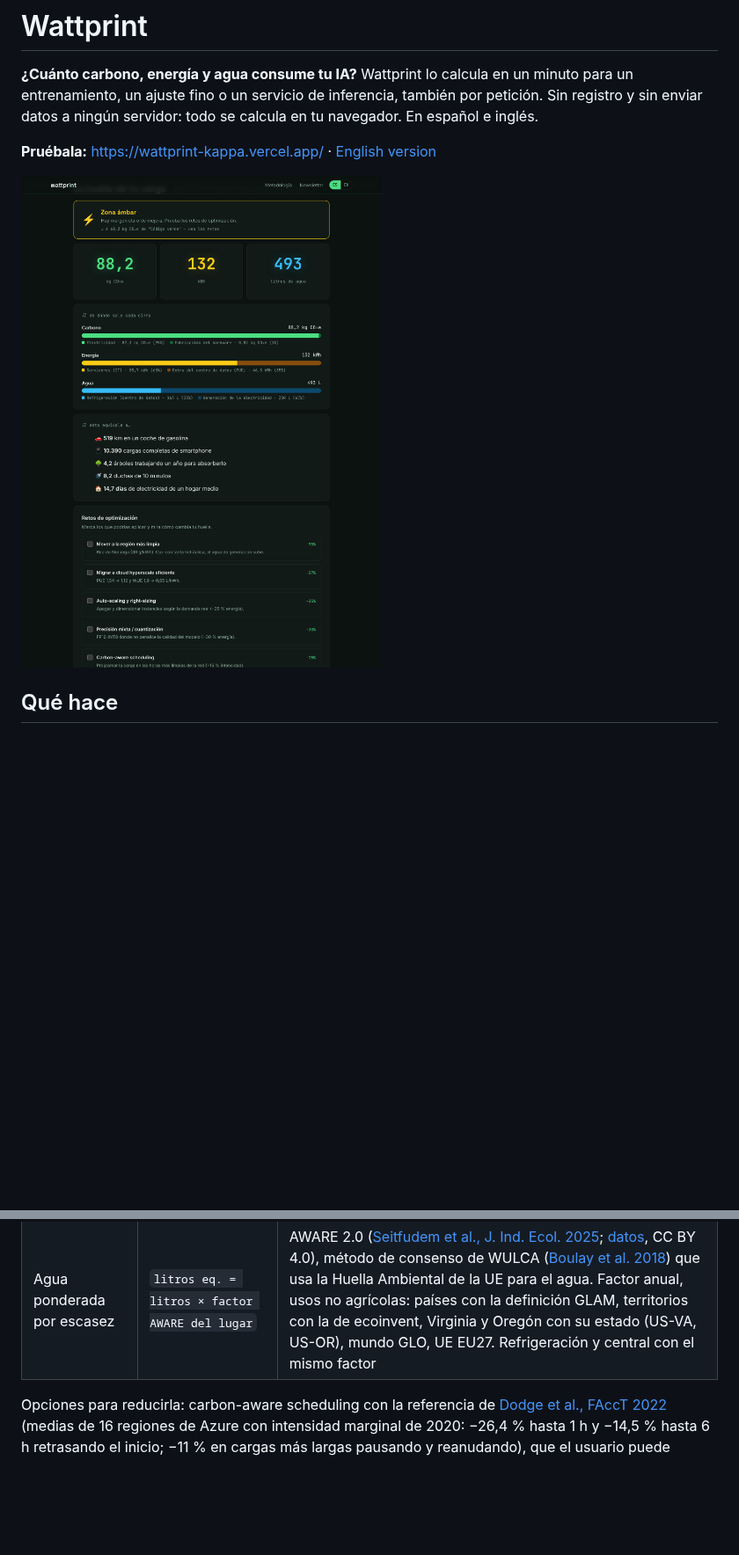
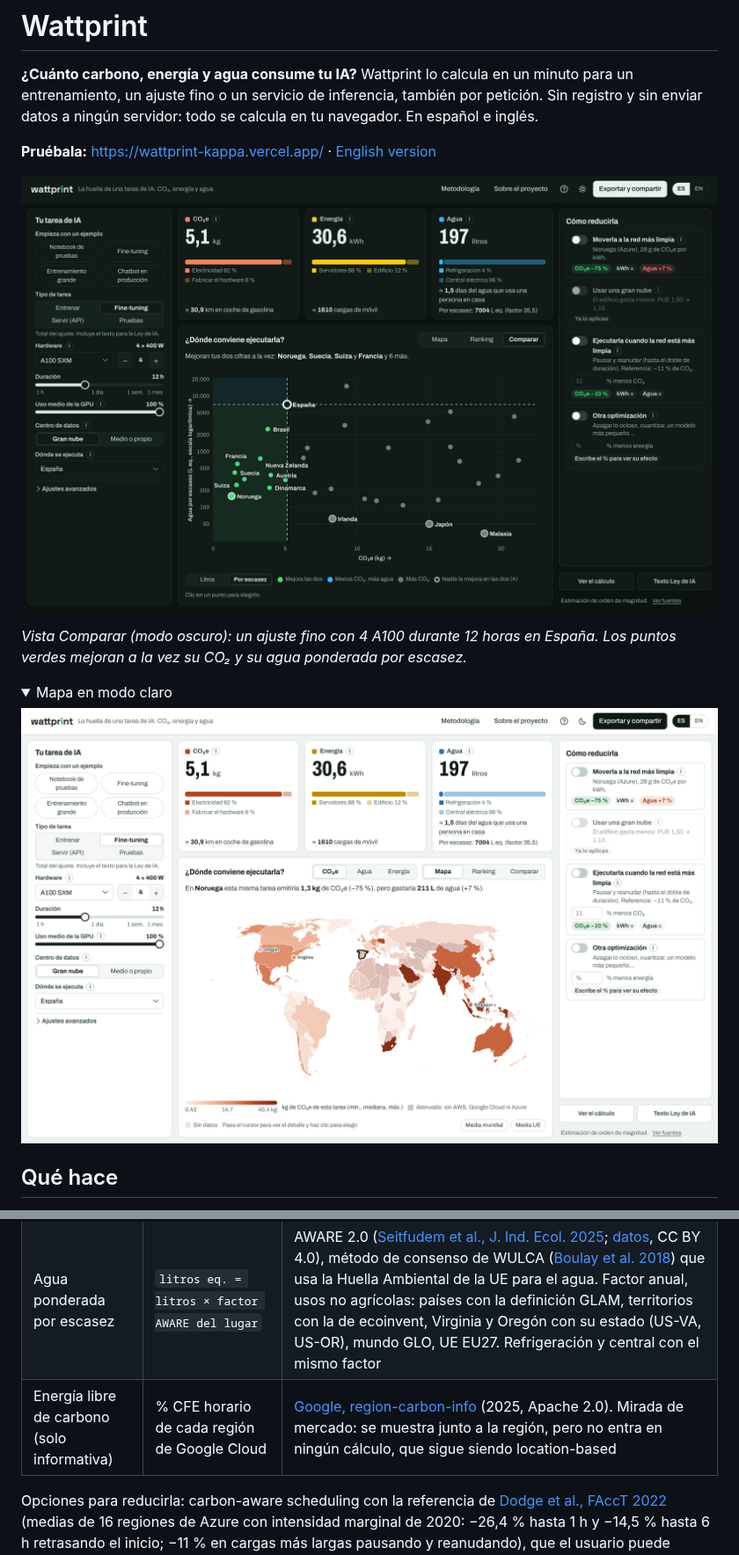
Before and after one commit to KairlosGG/wattprint, a Markdown page: README.md, 2 parts joined by grey strips. Shown at 88% size. Rendered like a GitHub page; pictures changed too: docs/comparar.png (added), docs/mapa-claro.png (added), docs/resultados.png (deleted); folded sections open; blank space fills up the shorter version.

```diff
--- a/README.md
+++ b/README.md
@@ -4,7 +4,15 @@
 
 **Pruébala:** https://wattprint-kappa.vercel.app/ · [English version](https://wattprint-kappa.vercel.app/?lang=en)
 
-![Resultados de Wattprint](docs/resultados.png)
+![Vista Comparar de Wattprint: CO₂ frente a agua ponderada por escasez para un ajuste fino en España](docs/comparar.png)
+
+*Vista Comparar (modo oscuro): un ajuste fino con 4 A100 durante 12 horas en España. Los puntos verdes mejoran a la vez su CO₂ y su agua ponderada por escasez.*
+
+<details><summary>Mapa en modo claro</summary>
+
+![Mapa de Wattprint en modo claro con el CO₂ de la misma tarea en cada país](docs/mapa-claro.png)
+
+</details>
 
 ## Qué hace
 
@@ -29,6 +37,7 @@ Marco: basada en la especificación **Software Carbon Intensity (SCI)** de la Gr
 | Agua de refrigeración | `litros = kWh de servidores × WUE` | Centro medio 0,36 L/kWh: media de los centros de EE. UU. en 2023 ([Shehabi et al., LBNL 2024](https://eta-publications.lbl.gov/sites/default/files/2024-12/lbnl-2024-united-states-data-center-energy-usage-report_1.pdf)); grandes nubes 0,27 L/kWh ([Microsoft, año fiscal 2025](https://datacenters.microsoft.com/sustainability/efficiency/); AWS informa 0,12 de agua extraída en 2025 ([Amazon Sustainability](https://sustainability.aboutamazon.com/products-services/aws-cloud))) |
 | Agua de generación eléctrica | `litros = kWh totales × factor de agua de la red` | [WRI, Reig et al. (2020)](https://www.wri.org/research/guidance-calculating-water-use-embedded-purchased-electricity), apéndice 2 (49 países) y apéndice 1 (subregiones eGRID de EE. UU.: SRVC para Virginia, NWPP para Oregón), en gal/kWh × 3,785 L/gal; los países sin factor propio usan la media mundial ponderada por generación de la tabla 4 (1,27 gal/kWh = 4,81 L/kWh) y se marcan como aproximados. Atribuyen a la electricidad toda la evaporación de los embalses; mismo marco que [Li et al., *Making AI Less "Thirsty"*](https://arxiv.org/abs/2304.03271) |
 | Agua ponderada por escasez | `litros eq. = litros × factor AWARE del lugar` | AWARE 2.0 ([Seitfudem et al., J. Ind. Ecol. 2025](https://doi.org/10.1111/jiec.70023); [datos](https://doi.org/10.5281/zenodo.15133241), CC BY 4.0), método de consenso de WULCA ([Boulay et al. 2018](https://doi.org/10.1007/s11367-017-1333-8)) que usa la Huella Ambiental de la UE para el agua. Factor anual, usos no agrícolas: países con la definición GLAM, territorios con la de ecoinvent, Virginia y Oregón con su estado (US-VA, US-OR), mundo GLO, UE EU27. Refrigeración y central con el mismo factor |
+| Energía libre de carbono (solo informativa) | % CFE horario de cada región de Google Cloud | [Google, region-carbon-info](https://github.com/GoogleCloudPlatform/region-carbon-info) (2025, Apache 2.0). Mirada de mercado: se muestra junto a la región, pero no entra en ningún cálculo, que sigue siendo location-based |
 
 Opciones para reducirla: carbon-aware scheduling con la referencia de [Dodge et al., FAccT 2022](https://arxiv.org/abs/2206.05229) (medias de 16 regiones de Azure con intensidad marginal de 2020: −26,4 % hasta 1 h y −14,5 % hasta 6 h retrasando el inicio; −11 % en cargas más largas pausando y reanudando), que el usuario puede sustituir por su propio dato. Para otras optimizaciones (auto-scaling, cuantización) no hay un porcentaje general fiable, así que el usuario introduce su ahorro. Todos los supuestos de cada cálculo se muestran en los resultados y en el informe.
 
```
Also changed, not shown: other parts of README.md (+21 -18 lines), og.png.
